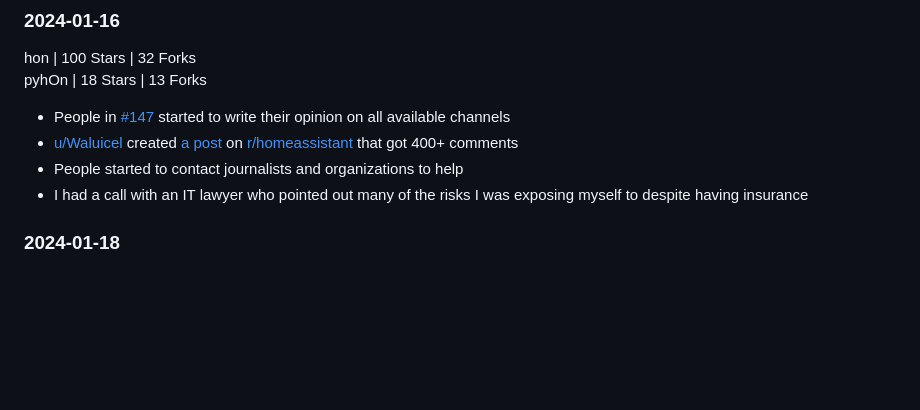
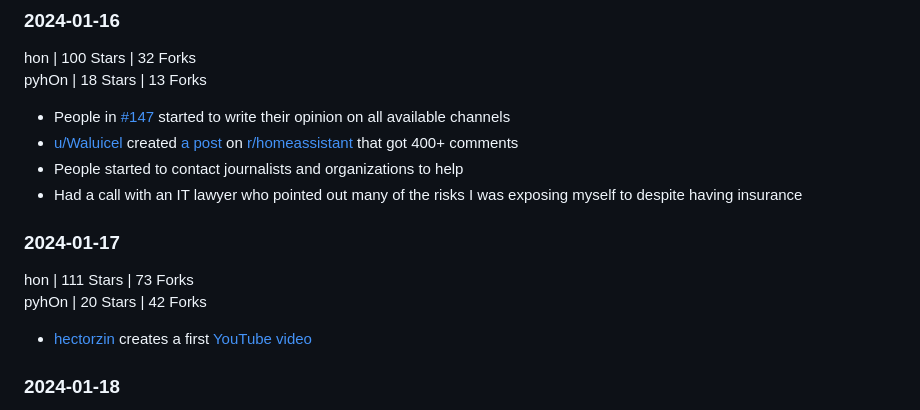
Before and after one commit to Andre0512/hon, a Markdown page: takedown_timeline.md, the part around one of its changes. Rendered like a GitHub page; blank space fills up the shorter version.

```diff
--- a/takedown_timeline.md
+++ b/takedown_timeline.md
@@ -21,7 +21,13 @@ pyhOn | 18 Stars | 13 Forks
 - People in [#147](https://github.com/Andre0512/hon/issues/147) started to write their opinion on all available channels
 - [u/Waluicel](https://www.reddit.com/user/Waluicel/) created [a post](https://www.reddit.com/r/homeassistant/comments/197xc0m/haier_is_shutting_down_the_hacs_integration_hon/) on [r/homeassistant](https://www.reddit.com/r/homeassistant) that got 400+ comments
 - People started to contact journalists and organizations to help
-- I had a call with an IT lawyer who pointed out many of the risks I was exposing myself to despite having insurance
+- Had a call with an IT lawyer who pointed out many of the risks I was exposing myself to despite having insurance
+
+### 2024-01-17
+hon | 111 Stars | 73 Forks
+pyhOn | 20 Stars | 42 Forks
+
+- [hectorzin](https://github.com/hectorzin) creates a first [YouTube video](https://www.youtube.com/watch?v=u2rEVW0grsk)
 
 ### 2024-01-18
 hon | 122 Stars | 103 Forks
```
Also changed, not shown: other parts of takedown_timeline.md (+21 -9 lines), takedown_faq.md (+14 -7 lines), assets/github_stats.png (added).
